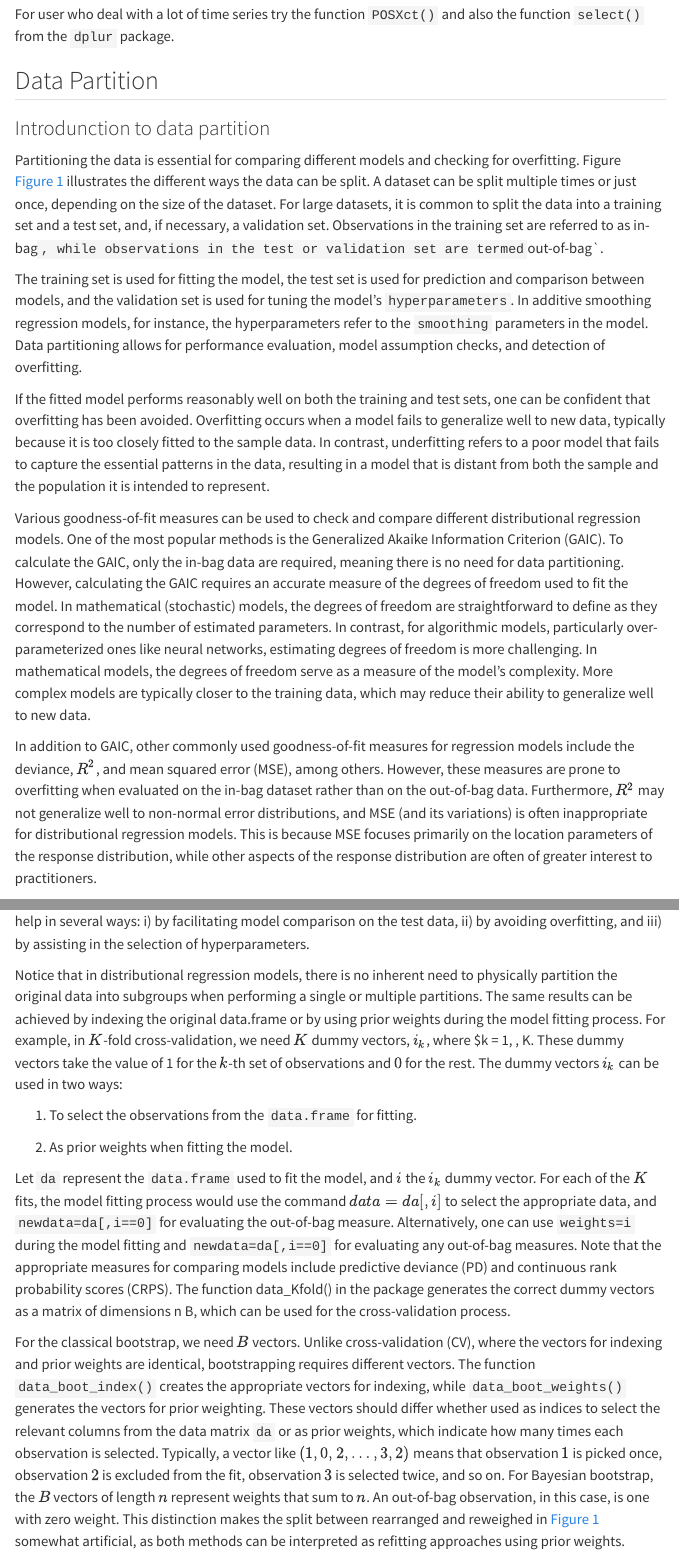
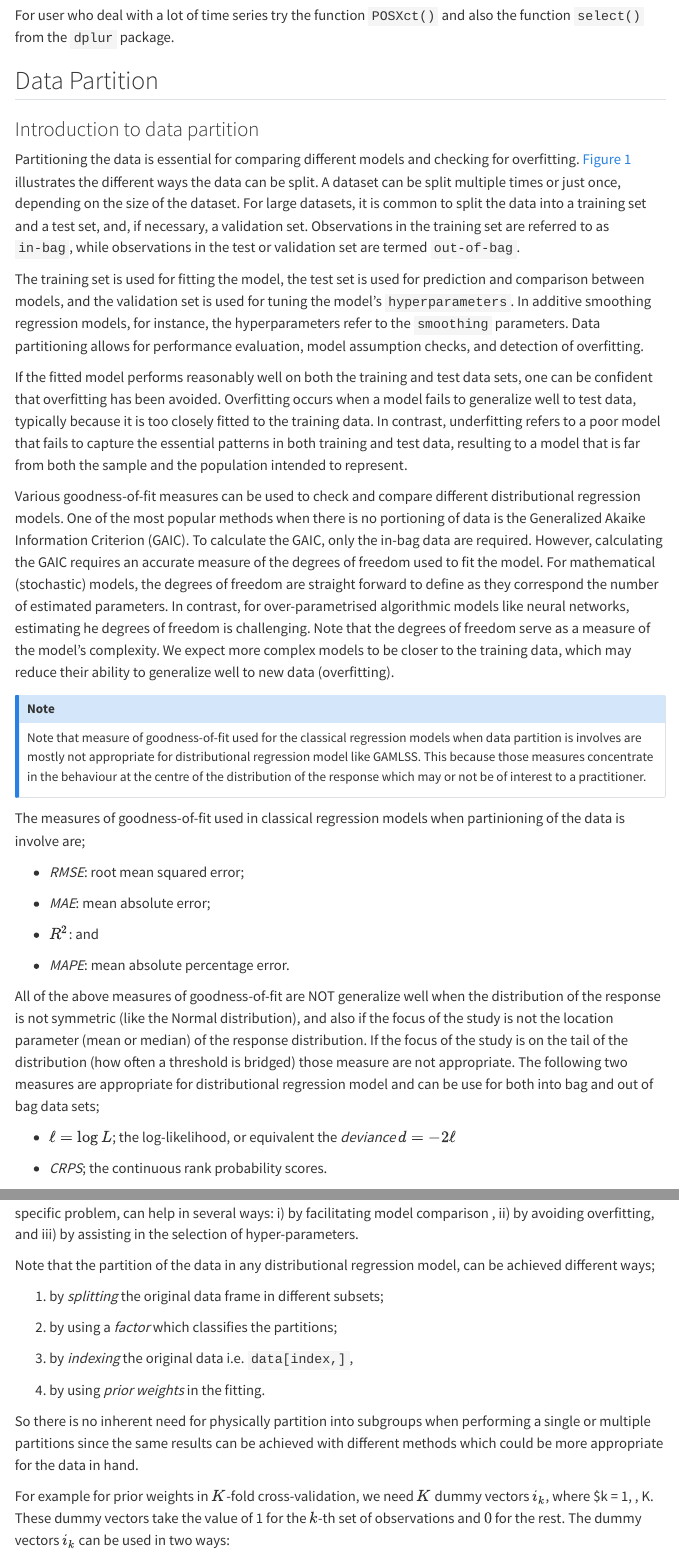
Before and after one commit to mstasinopoulos/Functions-from-packages, a Quarto document (gamlss-prepdata.qmd): the page in a window 1100 px wide, from 8760 px down before the commit and from 8850 px down after it, so that both start at the same text, and a second part further down, joined at a grey line. Rendered offline with R 4.5, knitr and Pandoc in place of Quarto, with nearby package versions; some code elsewhere in the file could not run offline; menus at the side of the page are left out; long lines of code are wrapped.

Commit message:
changes in partition

```diff
--- a/gamlss-prepdata.qmd
+++ b/gamlss-prepdata.qmd
@@ -946,19 +951,38 @@ For user who deal with a lot of time series try the function `POSXct()` and also
 
 ## Data Partition {#sec-Partition}
 
-### Introdunction to data partition {#sec-Intro-Partition}
+###  Introduction to data partition {#sec-Intro-Partition}
 
-Partitioning the data is essential for comparing different models and checking for overfitting. Figure @fig-data_split illustrates the different ways the data can be split. A dataset can be split multiple times or just once, depending on the size of the dataset. For large datasets, it is common to split the data into a training set and a test set, and, if necessary, a validation set. Observations in the training set are referred to as in-bag`, while observations in the test or validation set are termed`out-of-bag\`.
+Partitioning the data is essential for comparing different models and checking for overfitting. @fig-data_split illustrates the different ways the data can be split. A dataset can be split multiple times or just once, depending on the size of the dataset. For large datasets, it is common to split the data into a training set and a test set, and, if necessary, a validation set. Observations in the training set are referred to as `in-bag`, while observations in the test or validation set are termed `out-of-bag`.
 
-The training set is used for fitting the model, the test set is used for prediction and comparison between models, and the validation set is used for tuning the model’s `hyperparameters`. In additive smoothing regression models, for instance, the hyperparameters refer to the `smoothing` parameters in the model. Data partitioning allows for performance evaluation, model assumption checks, and detection of overfitting.
+The training set is used for fitting the model, the test set is used for prediction and comparison between models, and the validation set is used for tuning the model’s `hyperparameters`. In additive smoothing regression models, for instance, the hyperparameters refer to the `smoothing` parameters. Data partitioning allows for performance evaluation, model assumption checks, and detection of overfitting.
 
-If the fitted model performs reasonably well on both the training and test sets, one can be confident that overfitting has been avoided. Overfitting occurs when a model fails to generalize well to new data, typically because it is too closely fitted to the sample data. In contrast, underfitting refers to a poor model that fails to capture the essential patterns in the data, resulting in a model that is distant from both the sample and the population it is intended to represent.
+If the fitted model performs reasonably well on both the training and test data sets, one can be confident that overfitting has been avoided. Overfitting occurs when a model fails to generalize well to test data, typically because it is too closely fitted to the training data. In contrast, underfitting refers to a poor model that fails to capture the essential patterns in both training and test data, resulting to a model that is far from both the sample and the population intended to represent.
 
 <!-- Partitioning the data is useful for comparing different models and check for overfitting. @fig-data_split shows different ways the data can be split. A data set can be either split multiple times or split once. For big data sets often the sample data is split once into `training`, and `test` data sets and if needed into a `validation` set. Observations in the the training set are often called **in-bag** and observations in the test set (or validation set) called **out-of-bag**. The training data set is used for fitting the model, test data for prediction and possible comparing the different models and validation for tuning hyper parameters of the model. Note that in additive smoothing regression models the hyper parameters are the smoothing parameters in the model. Splitting the data allows checking the performance, the suitability of the assumptions of the model and for overfitting. If the fitted model, in the training, data set perform reasonable also in the `test` data set then one could feel that **overfitting** has been avoided. Overfitting occurs when the model do not generalised well in new data. This often means that the model is too close to the sample data. By **underfitting**, we mean a bad model, a model which is unable to capture the most important feature in the data. A model which is far from both the sample but also from the population which suppose to represent. -->
 
-Various goodness-of-fit measures can be used to check and compare different distributional regression models. One of the most popular methods is the Generalized Akaike Information Criterion (GAIC). To calculate the GAIC, only the in-bag data are required, meaning there is no need for data partitioning. However, calculating the GAIC requires an accurate measure of the degrees of freedom used to fit the model. In mathematical (stochastic) models, the degrees of freedom are straightforward to define as they correspond to the number of estimated parameters. In contrast, for algorithmic models, particularly over-parameterized ones like neural networks, estimating degrees of freedom is more challenging. In mathematical models, the degrees of freedom serve as a measure of the model’s complexity. More complex models are typically closer to the training data, which may reduce their ability to generalize well to new data.
+Various goodness-of-fit measures can be used to check and compare different distributional regression models. One of the most popular methods when there is  no portioning of data is the Generalized Akaike Information Criterion (GAIC). To calculate the GAIC, only the in-bag data are required. However, calculating the GAIC requires an accurate measure of the degrees of freedom used to fit the model. For mathematical (stochastic) models, the degrees of freedom are straight forward to define as they correspond  the number of estimated parameters. In contrast, for over-parametrised algorithmic models  like neural networks, estimating he degrees of freedom is  challenging. Note that the degrees of freedom serve as a measure of the model’s complexity. We expect more complex models to be closer to the training data, which may reduce their ability to generalize well to new data (overfitting).
 
-In addition to GAIC, other commonly used goodness-of-fit measures for regression models include the deviance, $R^2$, and mean squared error (MSE), among others. However, these measures are prone to overfitting when evaluated on the in-bag dataset rather than on the out-of-bag data. Furthermore, $R^2$ may not generalize well to non-normal error distributions, and MSE (and its variations) is often inappropriate for distributional regression models. This is because MSE focuses primarily on the location parameters of the response distribution, while other aspects of the response distribution are often of greater interest to practitioners.
+::: callout-note
+Note that measure of goodness-of-fit used for the classical regression models  when data partition is involves are mostly not appropriate for distributional regression model like  GAMLSS. This  because those measures concentrate in the behaviour at the centre of the distribution of the response which may or not be of interest to a practitioner.
+:::
+
+The measures of goodness-of-fit used in classical regression models when partinioning of the data is involve are;
+
+- *RMSE*: root mean squared error;
+
+- *MAE*: mean absolute error;
+
+- *$R^2$*: and
+
+- *MAPE*:  mean absolute percentage error.
+
+All of the above measures of goodness-of-fit are NOT generalize well when the distribution of the response is not symmetric (like the Normal distribution), and  also if the focus of the study is not the location parameter (mean or median) of the response distribution. If the focus of the study is on the tail of the distribution (how often a threshold is bridged) those measure are not appropriate. The following  two measures are appropriate for  distributional regression model and can be use for both into bag and out of bag data sets;
+
+- $\ell=\log L$; the log-likelihood, or equivalent the *deviance* $d=-2 \ell$
+
+- *CRPS*; the continuous rank probability scores.
+
 
 <!-- There are different goodness of fit for checking and comparing different distributional regression models. The generalised Akaike criterion, **GAIC** is a very popular method. To calculate the GAIC only the *in-bag* data are needed there is no need for data partition. Calculating the GAIC needs though an accurate measure of the *degrees of freedom* used to fit the model. In mathematical (stochatic) models the degrees of freedom are easy to define because they are the number of estimated parameters. In algorithmic based models, especially the ones overparametrised like neural networks, the degrees of freedom are more difficult to guess. The degrees of freedoms (at least for mathematical models) are a measure of the *complexity* of the model. More complex models are usually closer to the training data, therefore maybe do not generalised well. Apart from the `GAIC` other goodness of fit measures, used in the literature for regression models are; the deviance; the $R^2$; the mean square errors, MSE, e.t.c. All of them are prone to overfitting if they are evaluated in the *in-bag* data set rather than in the *out-of-bag*. One could also argue that $R^2$ is not generalised well to non-normal errors and that MSE and its variations inappropriate for distributional regression models because their focus is in the location parameters of the response distribution ans not in other characteristics of the distribution of the response. Often other part of the distribution are of interest to the practioner. -->
 
@@ -991,4 +1015,3 @@ In classical bootstrapping, the data are re-sampled randomly with replacement $B
 
 <!-- Bootstrapping helps to evaluate how far the sample is from the population by giving an estimate of the variability between the different sub-samples. It also helps to calculate standard errors from a fitted model when there is no an easy way to do so with the conventional methods. It helps us to evaluate the variability of all of the parameters of a fitted GAMLSS by providing standard errors not only for the coefficient of the model but also for the random effects and hyper parameters, see @sec-ParametersforEstimation for the definition of different parameters.  -->
 
-In $K$-fold cross-validation, the data are split into $K$ sub-samples. The model is then fitted $k$ times, each time using $k-1$ sub-samples for training and the remaining one sub-sample as the test set. By the end of the process, all $n$ observations will have been used as test data exactly once. The main advantage of $K$-fold cross-validation is that it provides reliable test data for model evaluation with the additional cost of fitting $K$ models. Leave-One-Out Cross-Validation (LOO) is a special case of k-fold cross-validation, where the model is trained on $n-1$ observations and tested on the remaining single observation, iterating this process $n$ times. Consequently, $n$ different models are refitted. While computationally intensive, LOO ensures that each data point is used for testing, providing an unbiased evaluation of model performance. Both bootstrapping and $K$-fold cross-validation, when appropriate performance metrics are used, can help in several ways: i) by facilitating model comparison on the test data, ii) by avoiding overfitting, and iii) by assisting in the selection of hyperparameters.
@@ -995,13 +1020,26 @@ In $K$-fold cross-validation, the data are split into $K$ sub-samples. The model
+Note that the  partition of the data in any distributional regression model, can be achieved different ways;
+
+1. by *splitting* the original data frame in different subsets;
+
+2. by using a *factor* which classifies the partitions;
+
+3. by *indexing* the original data i.e. `data[index,]`,
+
+4. by using *prior weights* in the fitting.
 
 <!-- A $k$-fold *cross validation* splits the data in $k$ sub-samples. The model is then fitted repeatedly $k$ times, each time the $k-1$-fold sets are used for training and the remaining one-fold as test data. By the time that all the $k$ models are fitted we would have $n$ observations fitted as test data fits. So the K-fold cross-validation allows us to get `test` data with the additinal cost of having to fit $K$ models. Leave one out, **LOO**, is an extreme version of the K-fold partition in which we pick $n-1$ observations for training and leave one out for test. In this case we have to refit $n$ different models. Both bootstrapping and $k$-fold cross validation when appropriate measures are used can help i) with model comparison (on test data) ii) by avoiding overfitting and iii) possible selecting the hyper parameters. -->
 
-Notice that in distributional regression models, there is no inherent need to physically partition the original data into subgroups when performing a single or multiple partitions. The same results can be achieved by indexing the original data.frame or by using prior weights during the model fitting process. For example, in $K$-fold cross-validation, we need $K$ dummy vectors, $i_k$, where \$k = 1, \ldots, K. These dummy vectors take the value of 1 for the $k$-th set of observations and $0$ for the rest. The dummy vectors $i_k$ can be used in two ways:
+So there is no inherent need for physically partition into subgroups when performing a single or multiple partitions  since  the same results can be achieved with different methods which could be more appropriate for the data in hand.
+
+
+
+For example for prior weights in $K$-fold cross-validation, we need $K$ dummy vectors   $i_k$, where \$k = 1, \ldots, K. These dummy vectors take the value of 1 for the $k$-th set of observations and $0$ for the rest. The dummy vectors $i_k$ can be used in two ways:
 
 1.  To select the observations from the `data.frame` for fitting.
 
 2.  As prior weights when fitting the model.
 
-Let `da` represent the `data.frame` used to fit the model, and $i$ the $i_k$ dummy vector. For each of the $K$ fits, the model fitting process would use the command $data=da[,i]$ to select the appropriate data, and `newdata=da[,i==0]` for evaluating the out-of-bag measure. Alternatively, one can use `weights=i` during the model fitting and `newdata=da[,i==0]` for evaluating any out-of-bag measures. Note that the appropriate measures for comparing models include predictive deviance (PD) and continuous rank probability scores (CRPS). The function data_Kfold() in the package generates the correct dummy vectors as a matrix of dimensions n \times B, which can be used for the cross-validation process.
+Let `da` represent the `data.frame` used to fit the model, and $i$ the $i_k$ a dummy index. vector. For each of the $K$ fits, the model fitting process would use the command $data=da[,i]$ to select the appropriate data, and `newdata=da[,i==0]` for evaluating the out-of-bag measure. Alternatively, one can use `weights=i` during the model fitting and `newdata=da[,i==0]` for evaluating any out-of-bag measures. Note that the appropriate measures for comparing models include predictive deviance (PD) and continuous rank probability scores (CRPS). The function data_Kfold() in the package generates the correct dummy vectors as a matrix of dimensions n \times B, which can be used for the cross-validation process.
 
 <!-- Notice that performing a single or multiple partitions in any distributional regression model there is no actually need to split the original data in subclass. The same results can be achieved either by indexing the original `data.frame` or by using prior weights to fit the different models. For example, in the $K$-th fold cross validation, we need $K$ dummy vectors, $i_k$, for $k=1,\ldots,K$, with value $1$ for the $k-1$ samples and $0$ for the rest. The dummy vectors $i_k$ can be used either to select observations from the `data.frame` or as prior weights in the fit. Let us denote `da` the `data.frame` used to fit the model and, `i`, the $i_k$ dummy vector. Then each of the $K$ fits it should have the options `data=da[,i]` when fitting the model and `newdata=da[,i==0]` for evaluation of of the out-of-bag measure. Equivalently, one could use `weights=i` for fitting using prior weights and `newdata=da[,i==0]` for any measure needed to be evaluated at the out-of-bag data. Note that possible measure to use for comparing models are the predictive deviance, **PD** and continuous rank probability scores, **CRPS**. The function in the package which can generate the right dummy vectors as a matrix of dimensions $n \times B$ is `data_Kfold()`, see -->
 
```
Also changed, not shown: docs/search.json, gamlss-prepdata.qmd (15 more changed lines), 2 other files.
